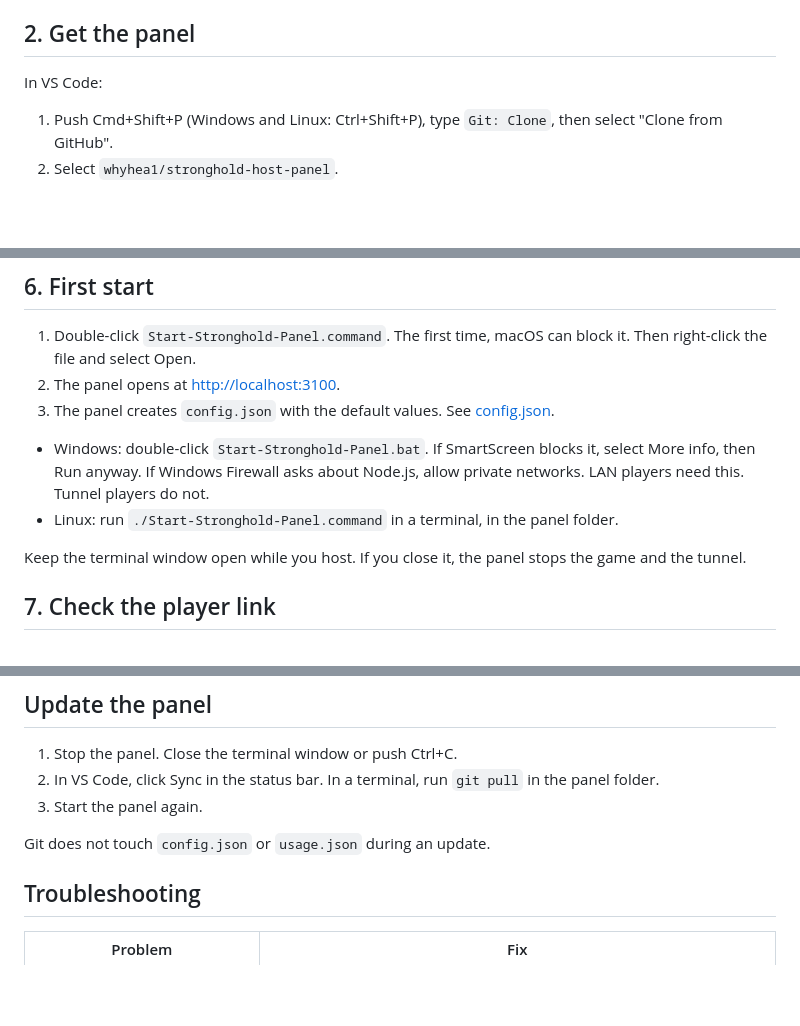
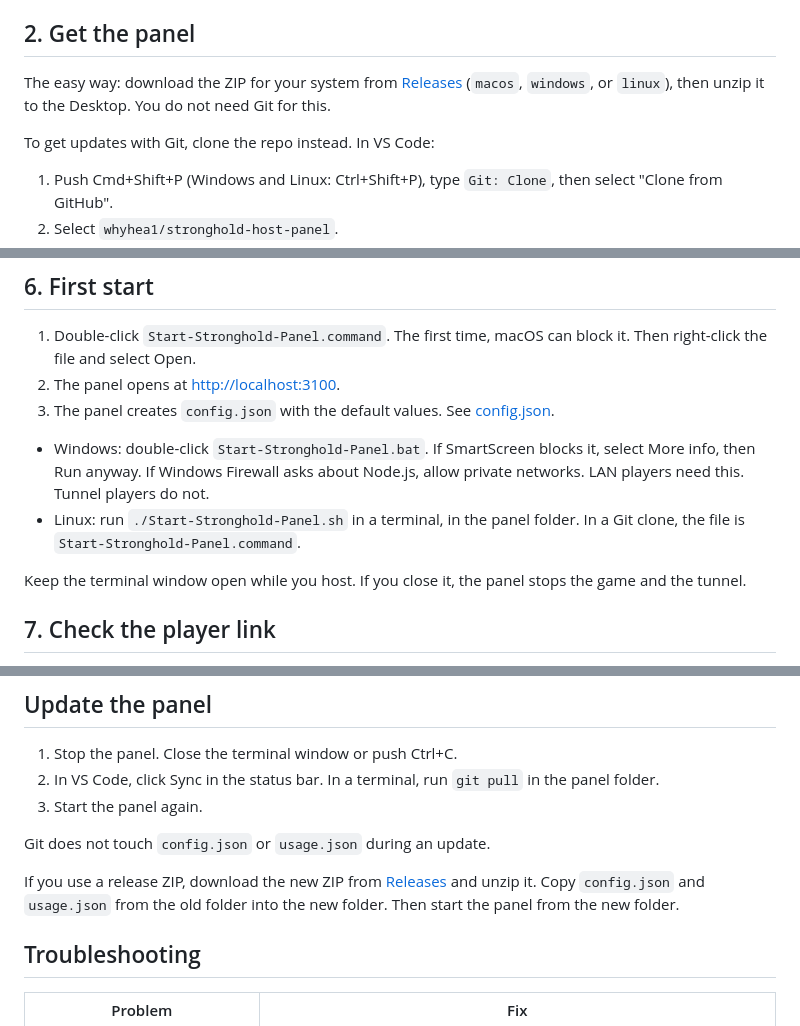
Before and after one commit to whyhea1/stronghold-host-panel, a Markdown page: INSTALL.md, 3 parts joined by grey strips. GitHub-like rendering; blank space fills up the shorter version.

```diff
--- a/INSTALL.md
+++ b/INSTALL.md
@@ -29,7 +29,9 @@ The last command must print `v22.x` or later. On an Intel Mac, Homebrew uses `/u
 
 ## 2. Get the panel
 
-In VS Code:
+The easy way: download the ZIP for your system from [Releases](https://github.com/whyhea1/stronghold-host-panel/releases/latest) (`macos`, `windows`, or `linux`), then unzip it to the Desktop. You do not need Git for this.
+
+To get updates with Git, clone the repo instead. In VS Code:
 
 1. Push Cmd+Shift+P (Windows and Linux: Ctrl+Shift+P), type `Git: Clone`, then select "Clone from GitHub".
 2. Select `whyhea1/stronghold-host-panel`.
@@ -198,7 +200,7 @@ To remove the git setting later, run `git config --global --unset http.https://g
 3. The panel creates `config.json` with the default values. See [config.json](#configjson).
 
 - Windows: double-click `Start-Stronghold-Panel.bat`. If SmartScreen blocks it, select More info, then Run anyway. If Windows Firewall asks about Node.js, allow private networks. LAN players need this. Tunnel players do not.
-- Linux: run `./Start-Stronghold-Panel.command` in a terminal, in the panel folder.
+- Linux: run `./Start-Stronghold-Panel.sh` in a terminal, in the panel folder. In a Git clone, the file is `Start-Stronghold-Panel.command`.
 
 Keep the terminal window open while you host. If you close it, the panel stops the game and the tunnel.
 
@@ -276,6 +278,8 @@ On Windows, `~` is your user folder, for example `C:\Users\<you>`.
 
 Git does not touch `config.json` or `usage.json` during an update.
 
+If you use a release ZIP, download the new ZIP from [Releases](https://github.com/whyhea1/stronghold-host-panel/releases/latest) and unzip it. Copy `config.json` and `usage.json` from the old folder into the new folder. Then start the panel from the new folder.
+
 ## Troubleshooting
 
 | Problem | Fix |
```
Also changed, not shown: README.md (+2 -1 lines).
